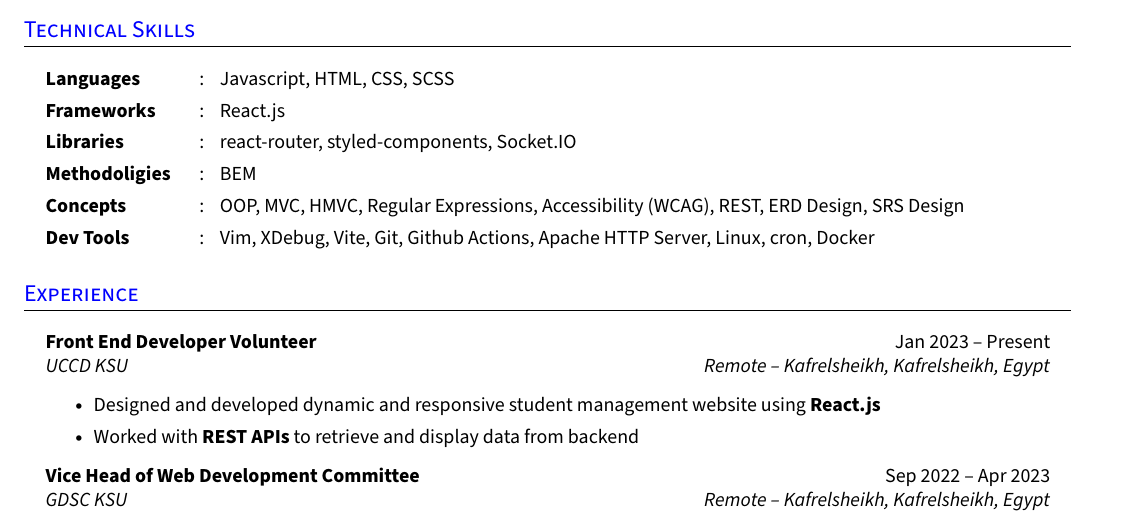
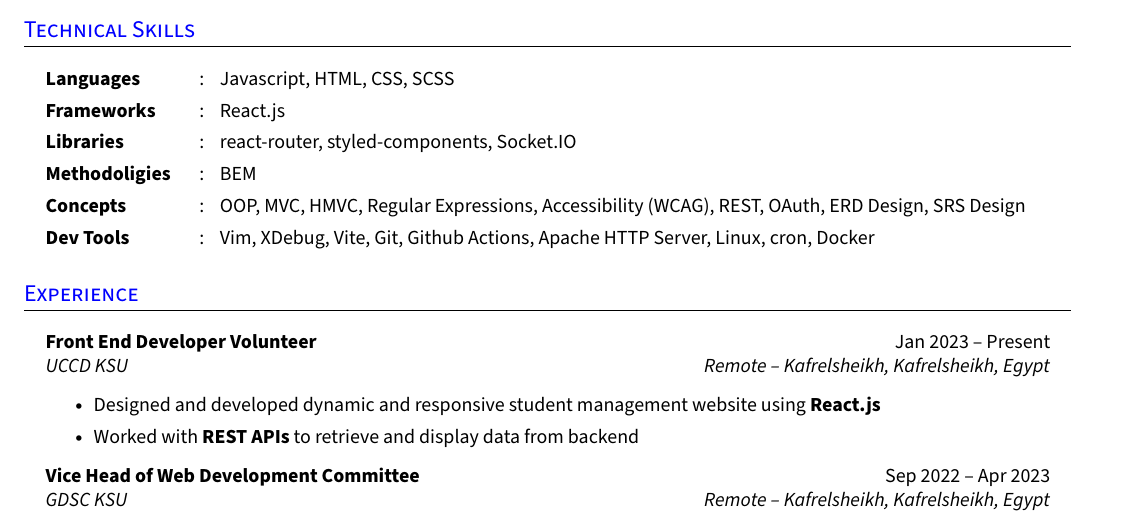
Before and after one commit to Mohammed4mach/my-cvs, a LaTeX document (front-end_Mohammed_Abdulsalam.tex, which reads includes/technical-skills/concepts.tex): part of page 1 of 2, cut so that both start at the same text. Compiled offline with pdfLaTeX.

Commit message:
Added OAuth to Concepts

```diff
--- a/includes/technical-skills/concepts.tex
+++ b/includes/technical-skills/concepts.tex
@@ -1 +1 @@
-\resumeSectionType{Concepts}{:}{OOP, MVC, HMVC, Regular Expressions, Accessibility (WCAG), REST, ERD Design, SRS Design}
+\resumeSectionType{Concepts}{:}{OOP, MVC, HMVC, Regular Expressions, Accessibility (WCAG), REST, OAuth, ERD Design, SRS Design}
```
Also changed, not shown: out/back-end_Mohammed_Abdulsalam.pdf, out/front-end_Mohammed_Abdulsalam.pdf, out/fullstack_Mohammed_Abdulsalam.pdf, 1 other file.
